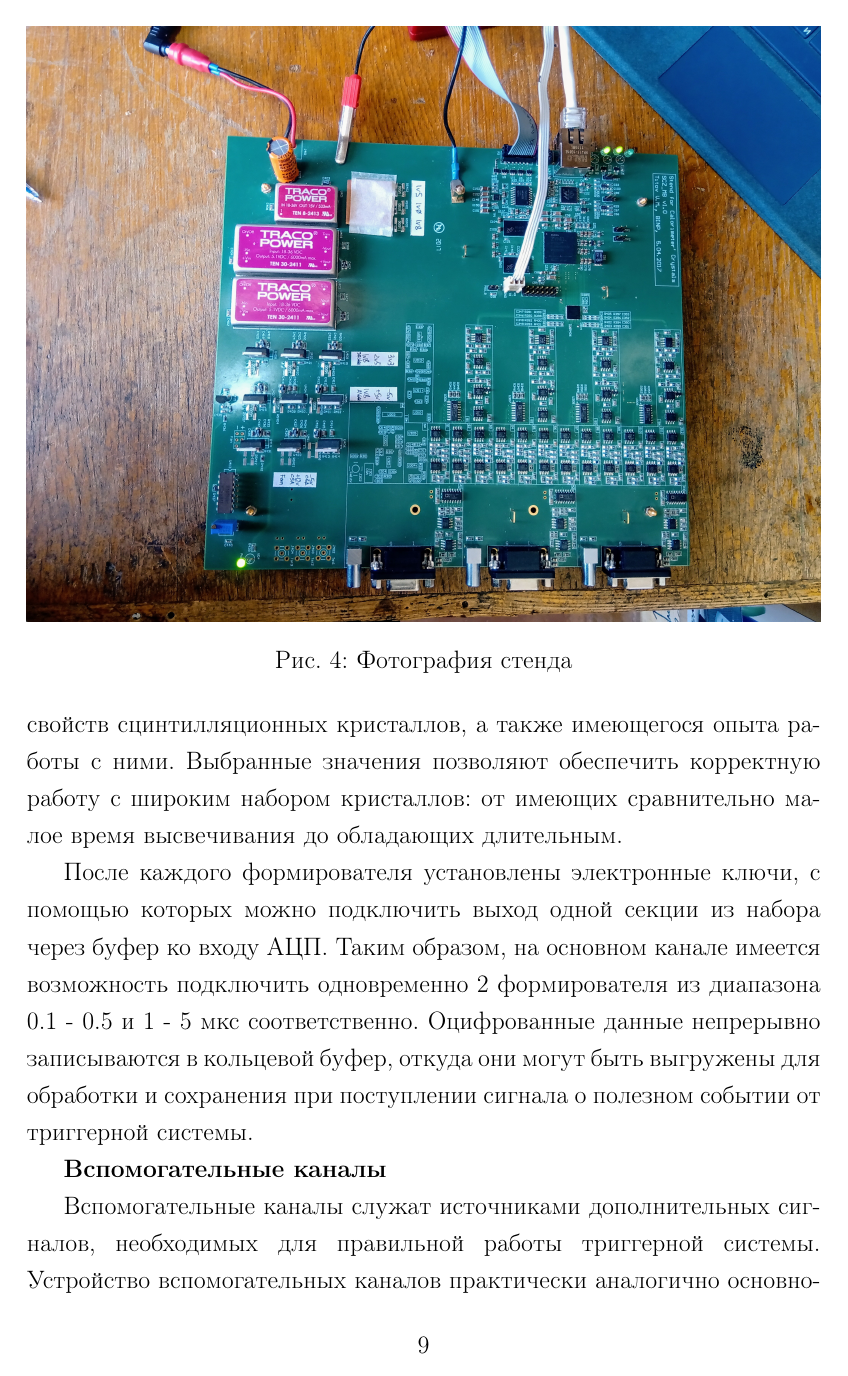
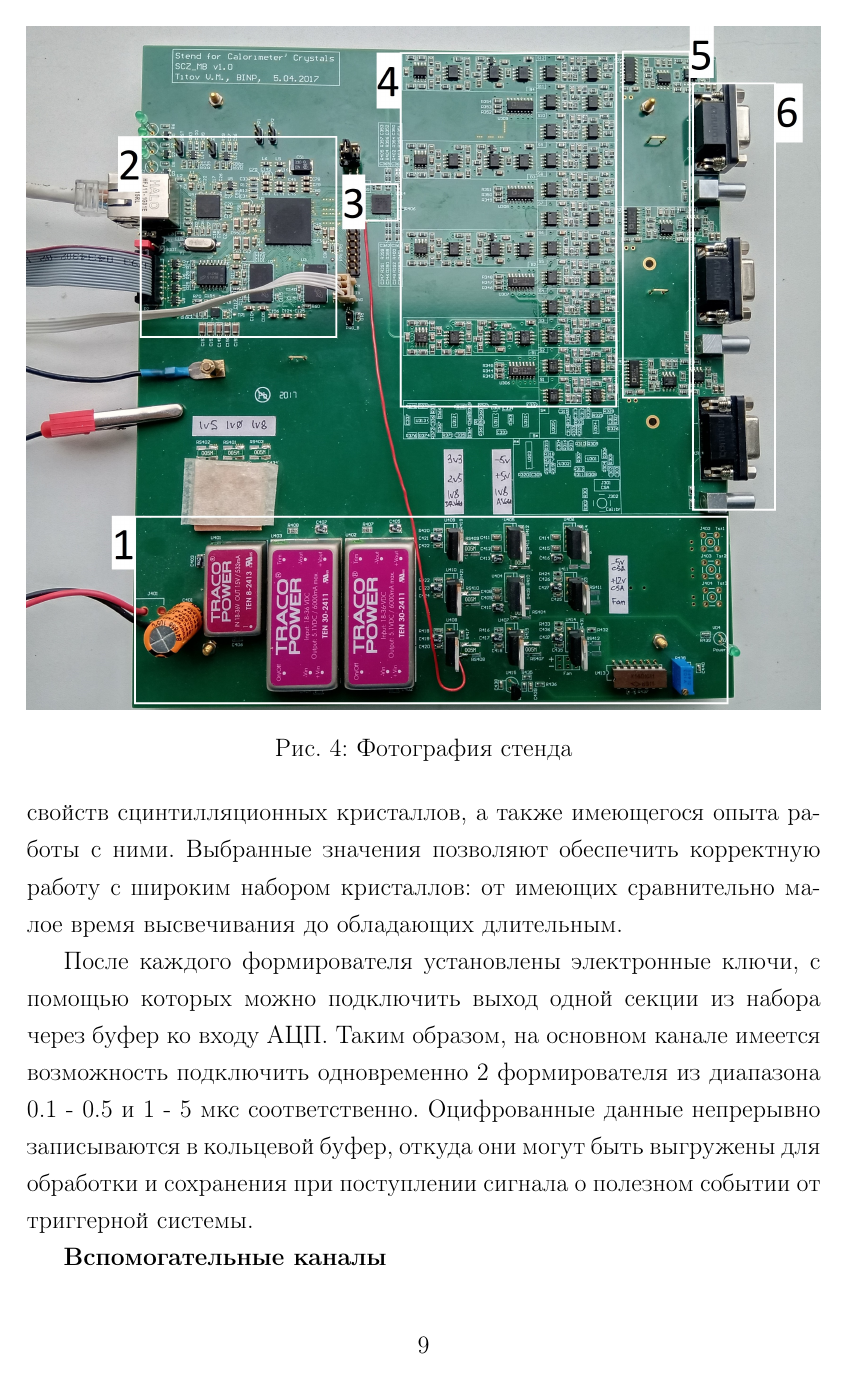
Before and after one commit to gra98rus/Stand-for-Calorimeter-Crystal, a LaTeX thesis (Report/Diploma/Diploma.tex, which reads Report/Diploma/subsections/preamble.tex): page 9 of 33. Compiled offline with pdfLaTeX.

Commit message:
New photo of board

```diff
--- a/Report/Diploma/subsections/preamble.tex
+++ b/Report/Diploma/subsections/preamble.tex
@@ -12,9 +12,9 @@
             bibencoding=utf8,
             style=numeric-comp,
             language=auto,
-%            autolang=other,
+            autolang=other,
             citestyle=gost-numeric,
-%            defernumbers=true,
+            defernumbers=true,
             bibstyle=gost-numeric,
             sorting=none
 ]{biblatex}
```
Also changed, not shown: Report/Diploma/images/board.jpg.
